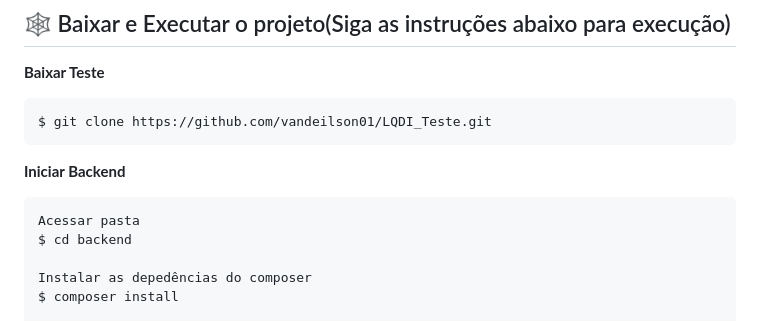
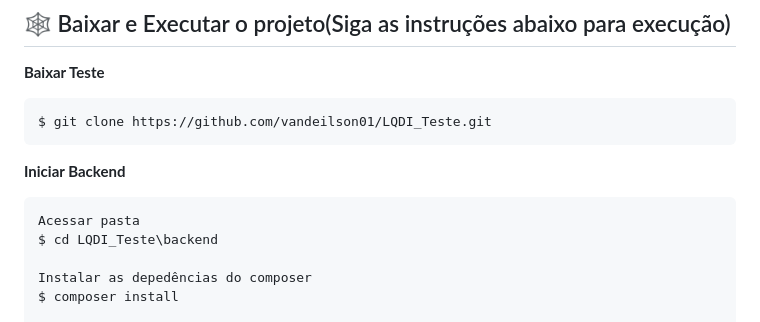
Before and after one commit to vandeilson01/LQDI_PAGE, a Markdown page: README.md, the part around the change. Rendered like a GitHub page.

````diff
--- a/README.md
+++ b/README.md
@@ -23,7 +23,7 @@ $ git clone https://github.com/vandeilson01/LQDI_Teste.git
 **Iniciar Backend**
 ```
 Acessar pasta
-$ cd backend
+$ cd LQDI_Teste\backend
 
 Instalar as depedências do composer
 $ composer install
````
